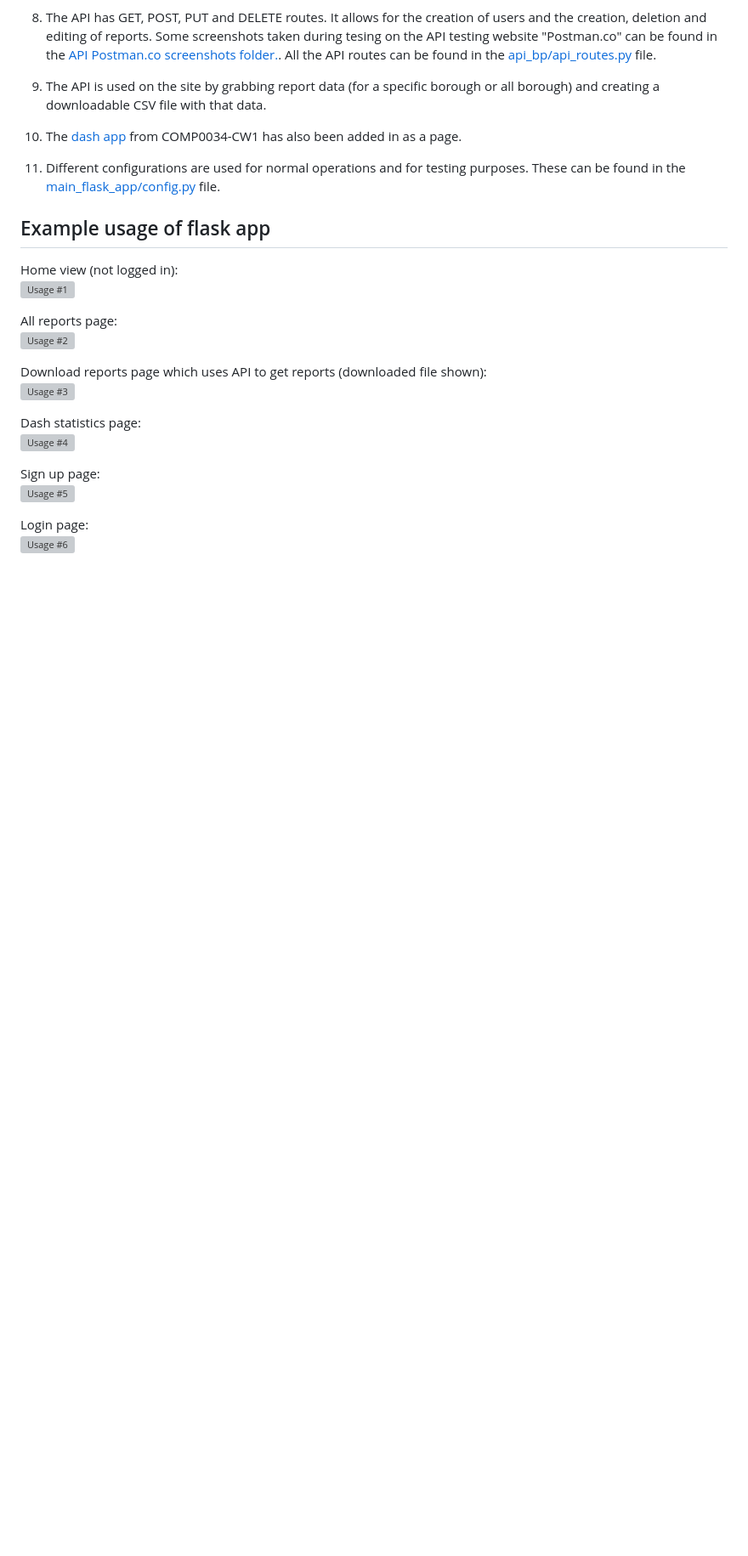
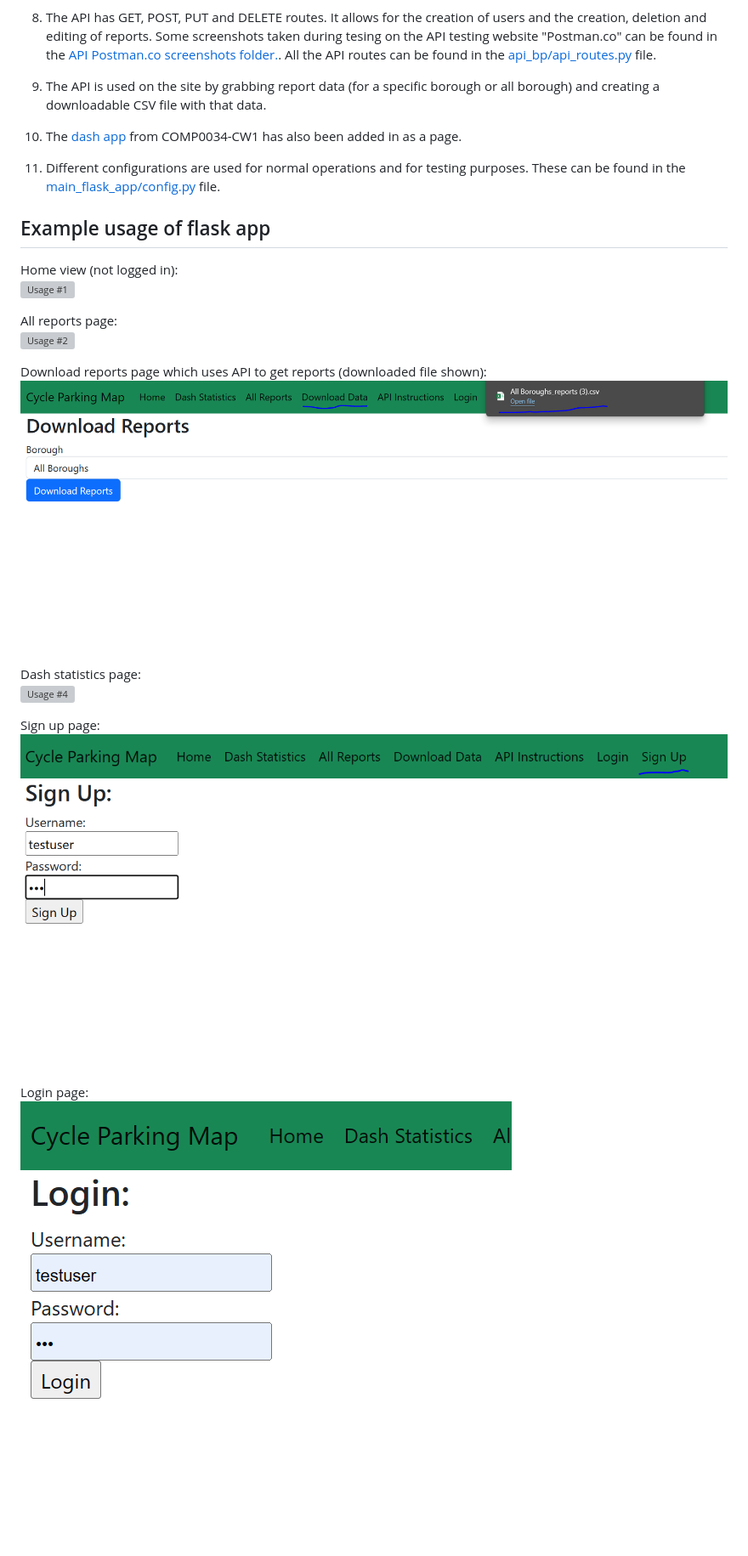
Before and after one commit to Aan03/cycling_dashboard_uni, a Markdown page: README.md, the part around one of its changes. Shown at 85% size. GitHub-like rendering; blank space fills up the shorter version; grey boxes are pictures that could not be loaded.

```diff
--- a/README.md
+++ b/README.md
@@ -43,5 +43,5 @@ All reports page:
 
 Download reports page which uses API to get reports (downloaded file shown):
-![Usage #3](/screenshots/site_app_usage_screenshots/3_download_reports.png)
+![Usage #3](screenshots/site_app_usage_screenshots/3_download_reports.PNG)
 
 Dash statistics page:
@@ -49,8 +49,8 @@ Dash statistics page:
 
 Sign up page:
-![Usage #5](/screenshots/site_app_usage_screenshots/5_sign_up.png)
+![Usage #5](/screenshots/site_app_usage_screenshots/5_sign_up.PNG)
 
 Login page:
-![Usage #6](/screenshots/site_app_usage_screenshots/6_login.png)
+![Usage #6](/screenshots/site_app_usage_screenshots/6_login.PNG)
 
 Page shown after logging in:
```
Also changed, not shown: other parts of README.md (+11 -11 lines).
